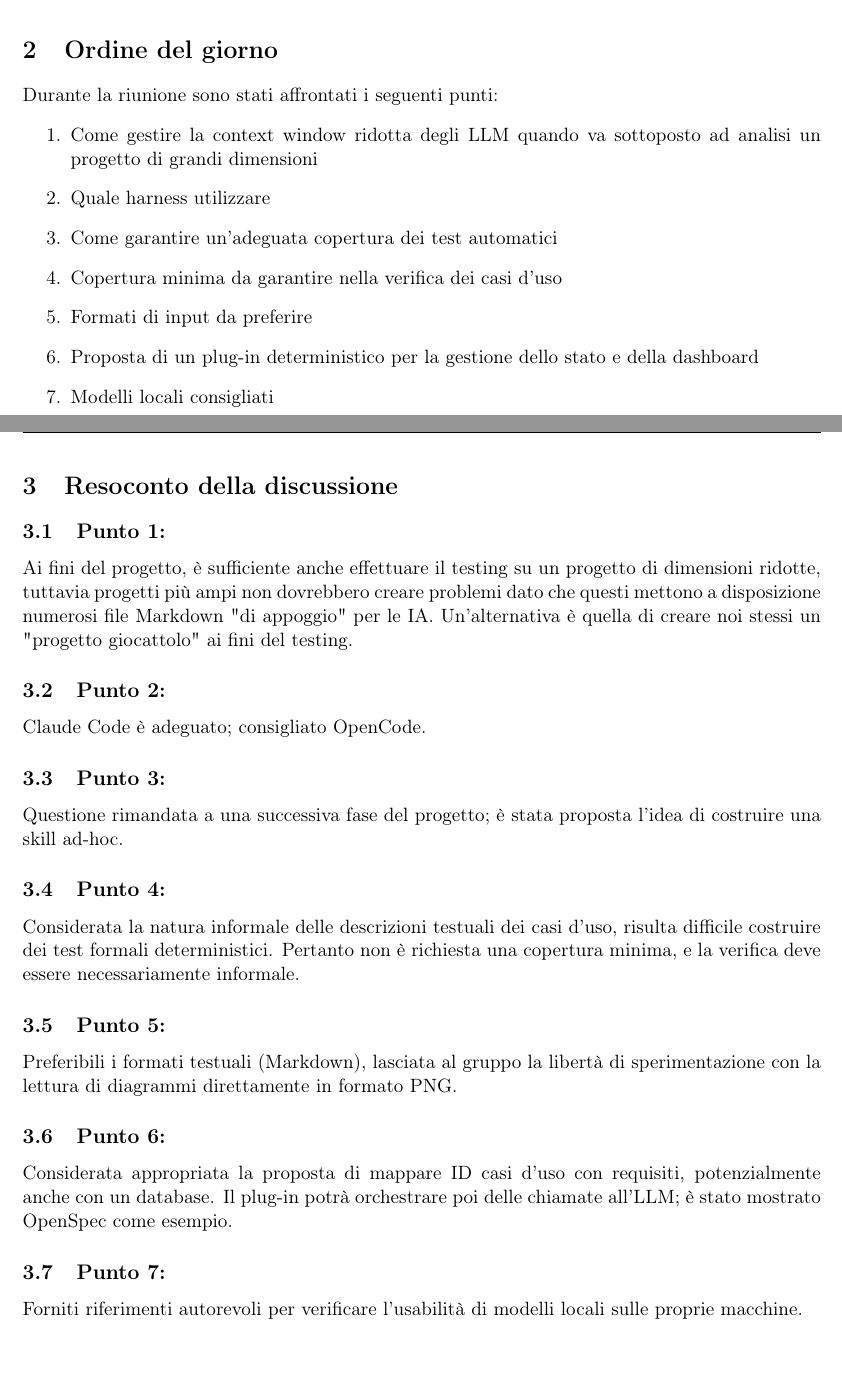
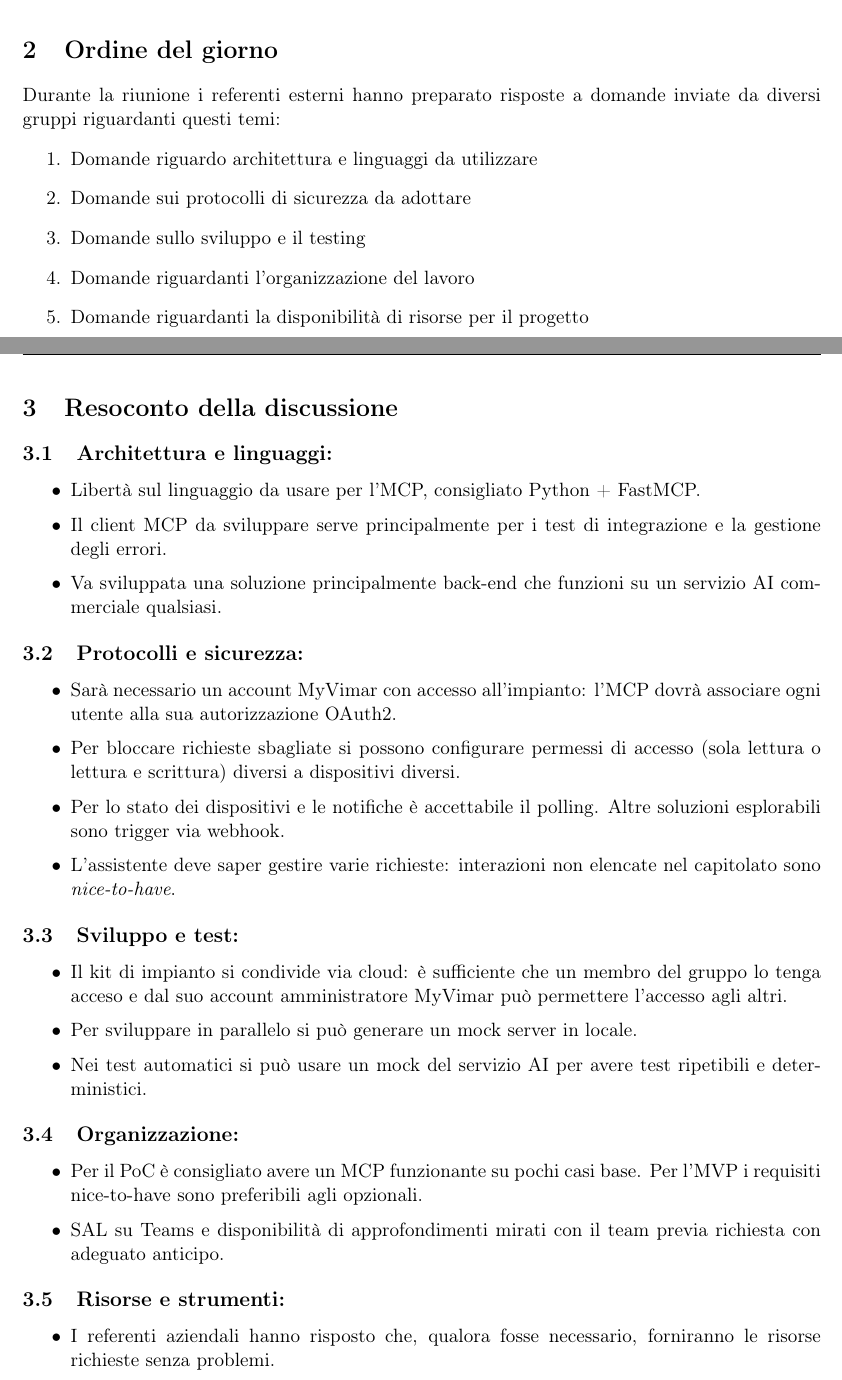
Before and after one commit to 0x06tudio/docs, a LaTeX document (src/verbali/esterni/verbale_2026-10-20.tex): two parts of pages 4 and 5 of 6, joined at a grey line, cut so that both start at the same text. Compiled offline with pdfLaTeX.

Commit message:
Aggiornato diario delle modifiche

```diff
--- a/src/verbali/esterni/verbale_2026-10-20.tex
+++ b/src/verbali/esterni/verbale_2026-10-20.tex
@@ -83,15 +84,13 @@
 
 
 \section{Ordine del giorno}
-Durante la riunione sono stati affrontati i seguenti punti:
+Durante la riunione i referenti esterni hanno preparato risposte a domande inviate da diversi gruppi riguardanti questi temi:
 \begin{enumerate}
-    \item Come gestire la context window ridotta degli LLM quando va sottoposto ad analisi un progetto di grandi dimensioni
-    \item Quale harness utilizzare
-    \item Come garantire un'adeguata copertura dei test automatici
-    \item Copertura minima da garantire nella verifica dei casi d'uso
-    \item Formati di input da preferire
-    \item Proposta di un plug-in deterministico per la gestione dello stato e della dashboard
-    \item Modelli locali consigliati
+    \item Domande riguardo architettura e linguaggi da utilizzare
+    \item Domande sui protocolli di sicurezza da adottare
+    \item Domande sullo sviluppo e il testing
+    \item Domande riguardanti l'organizzazione del lavoro
+    \item Domande riguardanti la disponibilità di risorse per il progetto
 \end{enumerate}
 
 \newpage
@@ -99,21 +98,34 @@ Durante la riunione sono stati affrontati i seguenti punti:
 
 \section{Resoconto della discussione}
 
-\subsection{Punto 1:}
-Ai fini del progetto, è sufficiente anche effettuare il testing su un progetto di dimensioni ridotte, tuttavia progetti più ampi non dovrebbero creare problemi dato che questi mettono a disposizione numerosi file Markdown "di appoggio" per le IA.
-Un'alternativa è quella di creare noi stessi un "progetto giocattolo" ai fini del testing.
-\subsection{Punto 2:}
-Claude Code è adeguato; consigliato OpenCode.
-\subsection{Punto 3:}
-Questione rimandata a una successiva fase del progetto; è stata proposta l'idea di costruire una skill ad-hoc.
-\subsection{Punto 4:}
-Considerata la natura informale delle descrizioni testuali dei casi d'uso, risulta difficile costruire dei test formali deterministici. Pertanto non è richiesta una copertura minima, e la verifica deve essere necessariamente informale.
-\subsection{Punto 5:}
-Preferibili i formati testuali (Markdown), lasciata al gruppo la libertà di sperimentazione con la lettura di diagrammi direttamente in formato PNG.
-\subsection{Punto 6:}
-Considerata appropriata la proposta di mappare ID casi d'uso con requisiti, potenzialmente anche con un database. Il plug-in potrà orchestrare poi delle chiamate all'LLM; è stato mostrato OpenSpec come esempio.
-\subsection{Punto 7:}
-Forniti riferimenti autorevoli per verificare l'usabilità di modelli locali sulle proprie macchine.
+\subsection{Architettura e linguaggi:}
+\begin{itemize}
+    \item Libertà sul linguaggio da usare per l'MCP, consigliato Python + FastMCP. \vspace{-0.1cm}
+    \item Il client MCP da sviluppare serve principalmente per i test di integrazione e la gestione degli errori. \vspace{-0.1cm}
+    \item Va sviluppata una soluzione principalmente back-end che funzioni su un servizio AI commerciale qualsiasi. \vspace{-0.1cm}
+\end{itemize}
+\subsection{Protocolli e sicurezza:}
+\begin{itemize}
+    \item Sarà necessario un account MyVimar con accesso all'impianto: l'MCP dovrà associare ogni utente alla sua autorizzazione OAuth2. \vspace{-0.1cm}
+    \item Per bloccare richieste sbagliate si possono configurare permessi di accesso (sola lettura o lettura e scrittura) diversi a dispositivi diversi. \vspace{-0.1cm}
+    \item Per lo stato dei dispositivi e le notifiche è accettabile il polling. Altre soluzioni esplorabili sono trigger via webhook. \vspace{-0.1cm}
+    \item L'assistente deve saper gestire varie richieste: interazioni non elencate nel capitolato sono \textit{nice-to-have}. \vspace{-0.1cm}
+\end{itemize}
+\subsection{Sviluppo e test:}
+\begin{itemize}
+    \item Il kit di impianto si condivide via cloud: è sufficiente che un membro del gruppo lo tenga acceso e dal suo account amministratore MyVimar può permettere l'accesso agli altri.\vspace{-0.1cm}
+    \item Per sviluppare in parallelo si può generare un mock server in locale. \vspace{-0.1cm}
+    \item Nei test automatici si può usare un mock del servizio AI per avere test ripetibili e deterministici. \vspace{-0.1cm}
+\end{itemize}
+\subsection{Organizzazione:}
+\begin{itemize}
+    \item Per il PoC è consigliato avere un MCP funzionante su pochi casi base. Per l'MVP i requisiti nice-to-have sono preferibili agli opzionali. \vspace{-0.1cm}
+    \item SAL su Teams e disponibilità di approfondimenti mirati con il team previa richiesta con adeguato anticipo. \vspace{-0.1cm}
+\end{itemize}
+\subsection{Risorse e strumenti:}
+\begin{itemize}
+    \item I referenti aziendali hanno risposto che, qualora fosse necessario, forniranno le risorse richieste senza problemi. \vspace{-0.1cm}
+\end{itemize}
 \newpage
 
 
```
Also changed, not shown: src/verbali/esterni/verbale_2026-10-20.tex (19 more changed lines).
